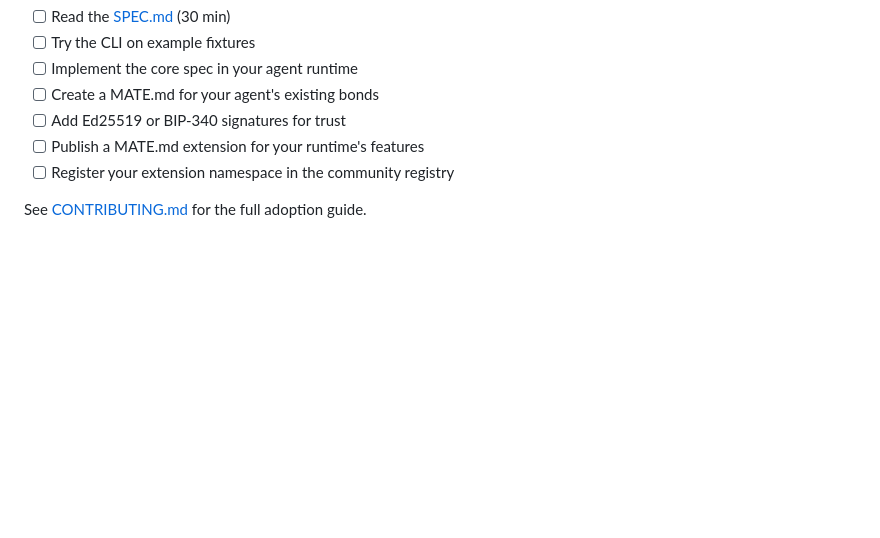
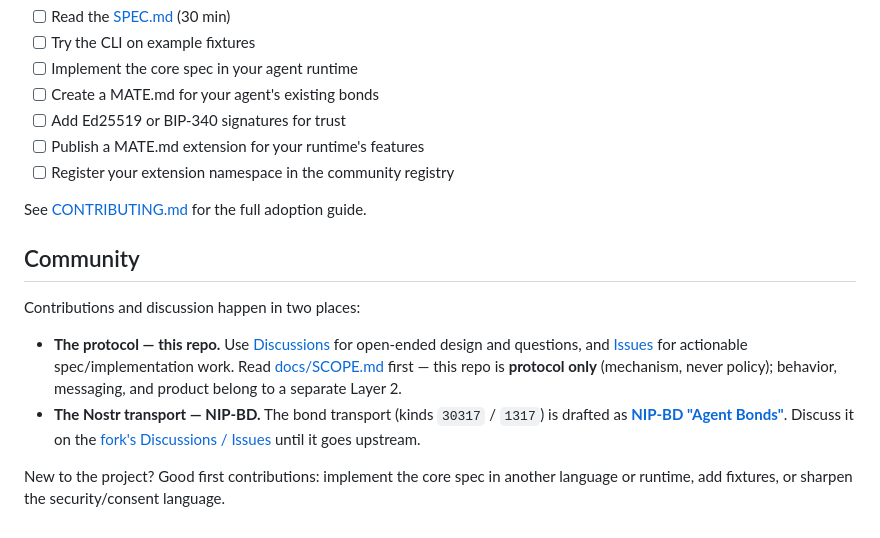
Before and after one commit to bobodread876/mate.md, a Markdown page: README.md, the part around the change. GitHub-like rendering; blank space fills up the shorter version.

Commit message:
docs(readme): add Community section pointing to discussion venues (#3)
Designate where contributors and discussion go:
- protocol design/questions → this repo's Discussions; actionable work → Issues
- the Nostr transport → NIP-BD on the nips fork (nip-agent-bonds branch),
  discussed on that fork's Discussions/Issues until it goes upstream

Reinforce the L1/L2 boundary (docs/SCOPE.md) and list good first contributions.

```diff
--- a/README.md
+++ b/README.md
@@ -171,3 +171,20 @@ console.log(result.valid, result.errors);
 - [ ] Register your extension namespace in the community registry
 
 See [CONTRIBUTING.md](CONTRIBUTING.md) for the full adoption guide.
+
+## Community
+
+Contributions and discussion happen in two places:
+
+- **The protocol — this repo.** Use [Discussions](https://github.com/bobodread876/mate.md/discussions)
+  for open-ended design and questions, and [Issues](https://github.com/bobodread876/mate.md/issues)
+  for actionable spec/implementation work. Read [docs/SCOPE.md](docs/SCOPE.md) first —
+  this repo is **protocol only** (mechanism, never policy); behavior, messaging, and
+  product belong to a separate Layer 2.
+- **The Nostr transport — NIP-BD.** The bond transport (kinds `30317` / `1317`) is
+  drafted as **[NIP-BD "Agent Bonds"](https://github.com/bobodread876/nips/blob/nip-agent-bonds/BD.md)**.
+  Discuss it on the [fork's Discussions / Issues](https://github.com/bobodread876/nips/discussions)
+  until it goes upstream.
+
+New to the project? Good first contributions: implement the core spec in another
+language or runtime, add fixtures, or sharpen the security/consent language.
```
